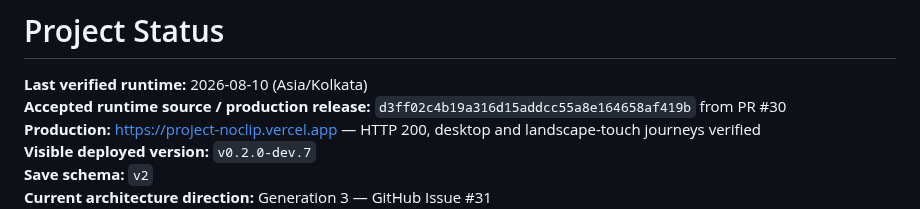
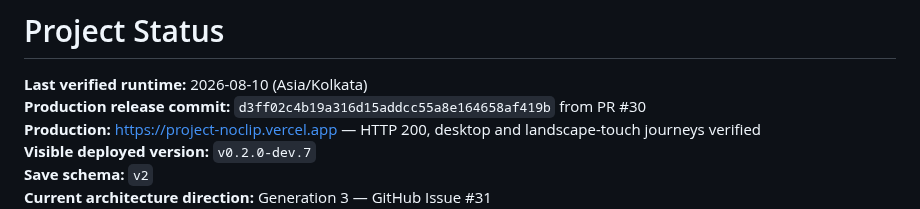
Before and after one commit to xash-mind/Project-Noclip, a Markdown page: STATUS.md, the part around the change. GitHub-like rendering.

Commit message:
Restore renderer status contract

```diff
--- a/STATUS.md
+++ b/STATUS.md
@@ -1,7 +1,7 @@
 # Project Status
 
 **Last verified runtime:** 2026-08-10 (Asia/Kolkata)
-**Accepted runtime source / production release:** `d3ff02c4b19a316d15addcc55a8e164658af419b` from PR #30
+**Production release commit:** `d3ff02c4b19a316d15addcc55a8e164658af419b` from PR #30
 **Production:** https://project-noclip.vercel.app — HTTP 200, desktop and landscape-touch journeys verified
 **Visible deployed version:** `v0.2.0-dev.7`
 **Save schema:** `v2`
```
